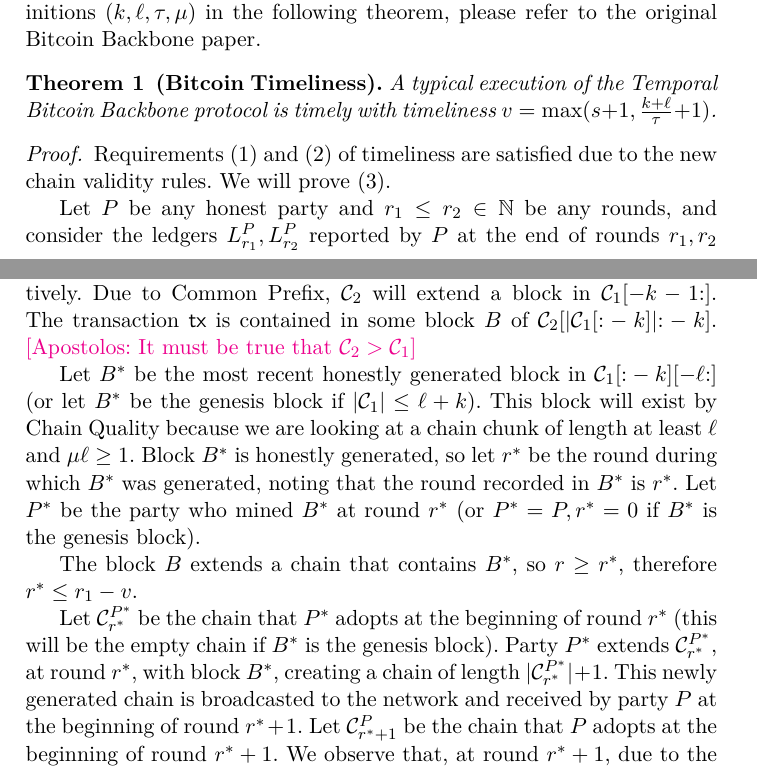
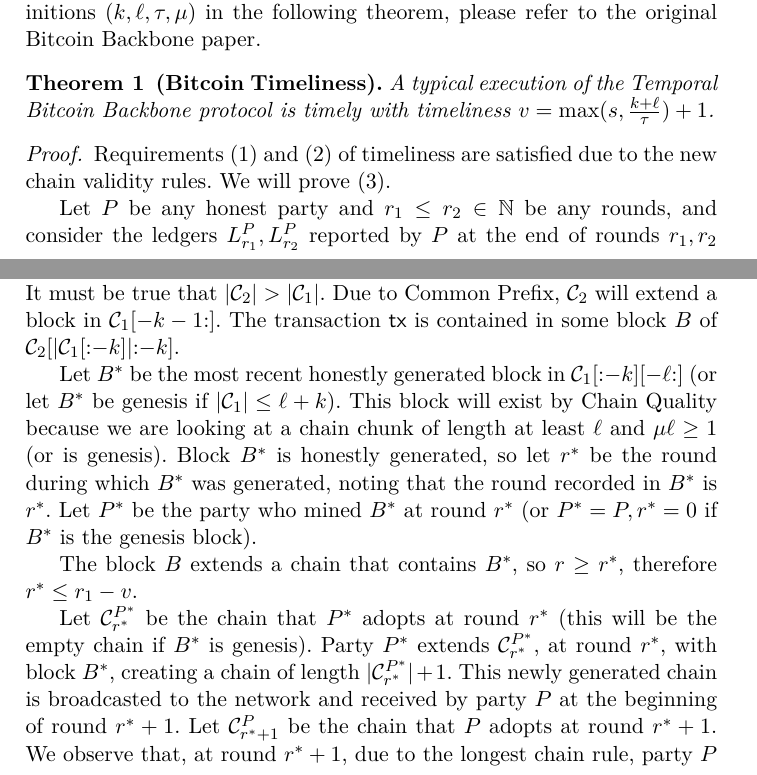
Before and after one commit to tzinas/timeliness, a LaTeX paper (timeliness.tex, which reads possibility.tex): two parts of pages 3 and 4 of 6, joined at a grey line, cut so that both start at the same text. Compiled offline with XeLaTeX; a LaTeX package or settings file that is missing is left out.

Commit message:
Reword bitcoin timeliness proof

```diff
--- a/possibility.tex
+++ b/possibility.tex
@@ -59,7 +59,7 @@
 
 \begin{theorem}[Bitcoin Timeliness]
   A typical execution of the Temporal Bitcoin Backbone protocol is timely
-  with timeliness $v = \max(s + 1, \frac{k + \ell}{\tau} + 1)$.
+  with timeliness $v = \max(s, \frac{k + \ell}{\tau}) + 1$.
 \end{theorem}
 \begin{proof}
   Requirements (1) and (2) of timeliness are satisfied due to the new chain validity rules.
@@ -73,16 +73,16 @@
   % TODO(dionyziz): figure
   Let $\chain_1, \chain_2$ be the chains that $P$ adopts at rounds $r_1$
   and $r_2$ respectively.
+  It must be true that $|\chain_2| > |\chain_1|$.
   Due to Common Prefix, $\chain_2$ will extend a block in $\chain_1[-k-1{:}]$.
-  The transaction $\tx$ is contained in some block $B$ of $\chain_2[|\chain_1[{:} -k]| {:} -k]$.
-  \atnote{It must be true that $\chain_2 > \chain_1$}
+  The transaction $\tx$ is contained in some block $B$ of $\chain_2[|\chain_1[{:}{-k}]|{:}{-k}]$.
 
   Let $B^*$ be the most recent
-  honestly generated block in $\chain_1[{:} -k][-\ell {:}]$
-  (or let $B^*$ be the genesis block if $|\chain_1| \leq \ell + k$).
+  honestly generated block in $\chain_1[{:}{-k}][{-\ell}{:}]$
+  (or let $B^*$ be genesis if $|\chain_1| \leq \ell + k$).
   This block will exist by
   Chain Quality because we are looking at a chain chunk of length at least $\ell$ and
-  $\mu\ell \geq 1$.
+  $\mu\ell \geq 1$ (or is genesis).
   Block $B^*$ is honestly generated, so let $r^*$ be the round
   during which $B^*$ was generated, noting that the round recorded in $B^*$ is $r^*$.
   Let $P^*$ be the party who mined $B^*$ at round $r^*$ (or $P^* = P, r^* = 0$ if $B^*$ is
@@ -91,14 +91,14 @@
   The block $B$ extends a chain that contains $B^*$, so $r \geq r^*$,
   therefore $r^* \leq r_1 - v$.
 
-  Let $\chain^{P^*}_{r^*}$ be the chain that $P^*$ adopts at the beginning of
-  round $r^*$ (this will be the empty chain if $B^*$ is the genesis block).
+  Let $\chain^{P^*}_{r^*}$ be the chain that $P^*$ adopts at
+  round $r^*$ (this will be the empty chain if $B^*$ is genesis).
   Party $P^*$ extends $\chain^{P^*}_{r^*}$, at round $r^*$, with block $B^*$,
   creating a chain of length $|\chain^{P^*}_{r^*}| + 1$.
   This newly generated chain is broadcasted to the network and
   received by party $P$ at the beginning of round $r^* + 1$.
-  Let $\chain^P_{r^* + 1}$ be the chain that $P$ adopts at the
-  beginning of round $r^* + 1$. We observe that, at round $r^* + 1$, due to the
+  Let $\chain^P_{r^* + 1}$ be the chain that $P$ adopts at
+  round $r^* + 1$. We observe that, at round $r^* + 1$, due to the
   longest chain rule, party $P$ adopts a chain of greater or equal
   length to the one broadcasted by party $P^*$. Hence
   $\chain^P_{r^* + 1} \geq |\chain^{P^*}_{r^*}| + 1$. This equates to
```
